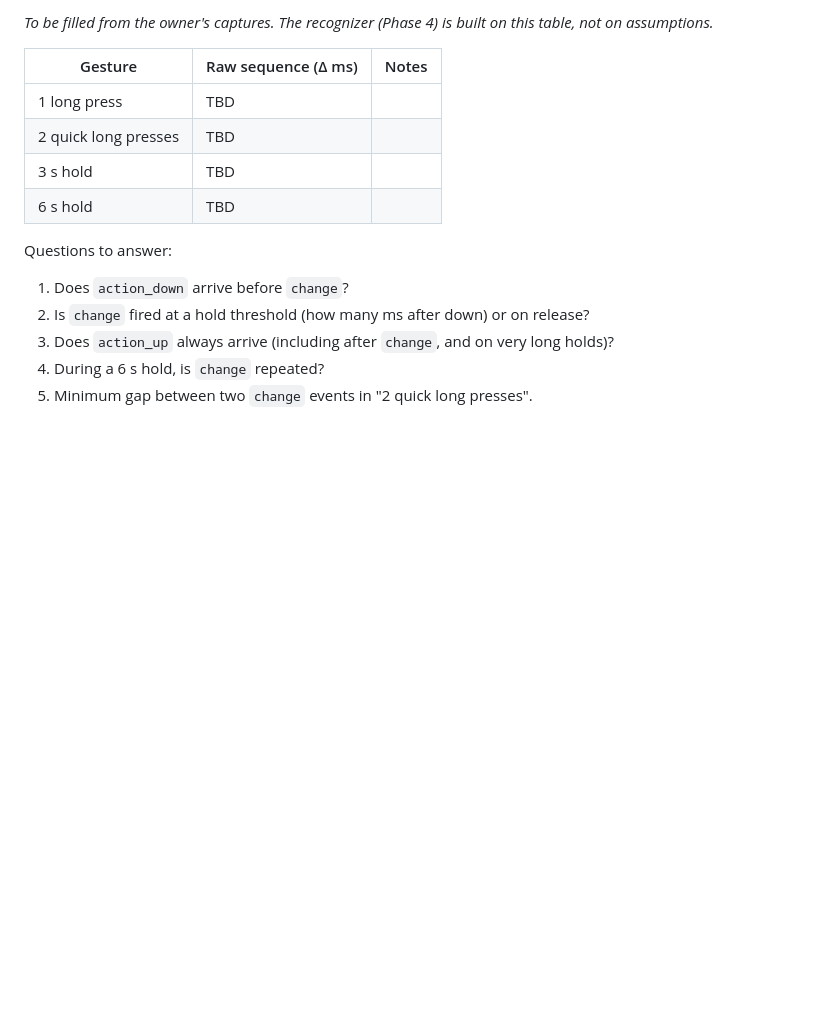
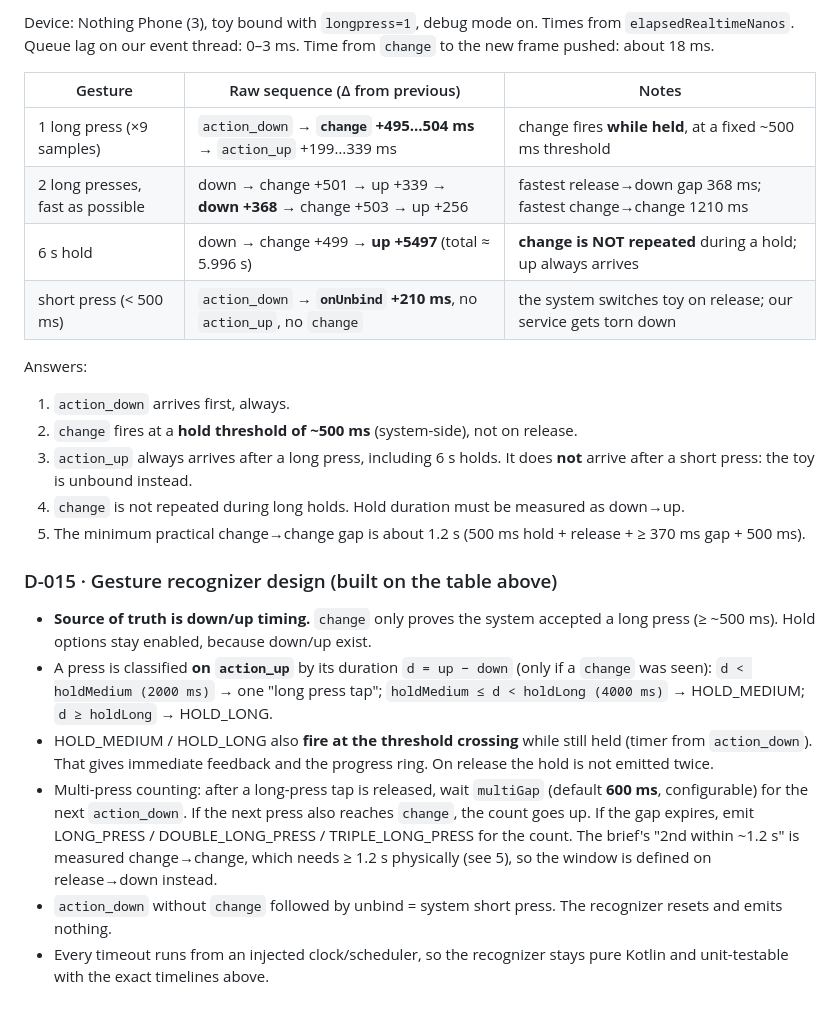
Before and after one commit to nicodiprospero/taskhub, a Markdown page: glyphwave/DECISIONS.md, the part around one of its changes. GitHub-like rendering; blank space fills up the shorter version.

Commit message:
GlyphWave: record observed Glyph Button event sequence and recognizer design
Co-Authored-By: Claude Opus 5.5 <noreply@anthropic.com>
Claude-Session: https://claude.ai/code/session_01QF7PW8uE3KsjWBHH34KqDg

```diff
--- a/glyphwave/DECISIONS.md
+++ b/glyphwave/DECISIONS.md
@@ -121,16 +121,33 @@ asks for "latest stable". minSdk stays at 34.
 
-_To be filled from the owner's captures. The recognizer (Phase 4) is built on this table, not on assumptions._
+Device: Nothing Phone (3), toy bound with `longpress=1`, debug mode on. Times from `elapsedRealtimeNanos`.
+Queue lag on our event thread: 0–3 ms. Time from `change` to the new frame pushed: about 18 ms.
 
-| Gesture | Raw sequence (Δ ms) | Notes |
+| Gesture | Raw sequence (Δ from previous) | Notes |
 |---|---|---|
-| 1 long press | TBD | |
-| 2 quick long presses | TBD | |
-| 3 s hold | TBD | |
-| 6 s hold | TBD | |
+| 1 long press (×9 samples) | `action_down` → **`change` +495…504 ms** → `action_up` +199…339 ms | change fires **while held**, at a fixed ~500 ms threshold |
+| 2 long presses, fast as possible | down → change +501 → up +339 → **down +368** → change +503 → up +256 | fastest release→down gap 368 ms; fastest change→change 1210 ms |
+| 6 s hold | down → change +499 → **up +5497** (total ≈ 5.996 s) | **change is NOT repeated** during a hold; up always arrives |
+| short press (< 500 ms) | `action_down` → **`onUnbind` +210 ms**, no `action_up`, no `change` | the system switches toy on release; our service gets torn down |
 
-Questions to answer:
-1. Does `action_down` arrive before `change`?
-2. Is `change` fired at a hold threshold (how many ms after down) or on release?
-3. Does `action_up` always arrive (including after `change`, and on very long holds)?
-4. During a 6 s hold, is `change` repeated?
-5. Minimum gap between two `change` events in "2 quick long presses".
+Answers:
+1. `action_down` arrives first, always.
+2. `change` fires at a **hold threshold of ~500 ms** (system-side), not on release.
+3. `action_up` always arrives after a long press, including 6 s holds. It does **not** arrive after a short press: the toy is unbound instead.
+4. `change` is not repeated during long holds. Hold duration must be measured as down→up.
+5. The minimum practical change→change gap is about 1.2 s (500 ms hold + release + ≥ 370 ms gap + 500 ms).
+
+### D-015 · Gesture recognizer design (built on the table above)
+- **Source of truth is down/up timing.** `change` only proves the system accepted a long press (≥ ~500 ms).
+  Hold options stay enabled, because down/up exist.
+- A press is classified **on `action_up`** by its duration `d = up − down` (only if a `change` was seen):
+  `d < holdMedium (2000 ms)` → one "long press tap"; `holdMedium ≤ d < holdLong (4000 ms)` → HOLD_MEDIUM;
+  `d ≥ holdLong` → HOLD_LONG.
+- HOLD_MEDIUM / HOLD_LONG also **fire at the threshold crossing** while still held (timer from `action_down`). That
+  gives immediate feedback and the progress ring. On release the hold is not emitted twice.
+- Multi-press counting: after a long-press tap is released, wait `multiGap` (default **600 ms**, configurable)
+  for the next `action_down`. If the next press also reaches `change`, the count goes up. If the gap expires, emit LONG_PRESS /
+  DOUBLE_LONG_PRESS / TRIPLE_LONG_PRESS for the count. The brief's "2nd within ~1.2 s" is measured change→change,
+  which needs ≥ 1.2 s physically (see 5), so the window is defined on release→down instead.
+- `action_down` without `change` followed by unbind = system short press. The recognizer resets and emits nothing.
+- Every timeout runs from an injected clock/scheduler, so the recognizer stays pure Kotlin and unit-testable with
+  the exact timelines above.
```
Also changed, not shown: other parts of glyphwave/DECISIONS.md (+1 -1 lines).
